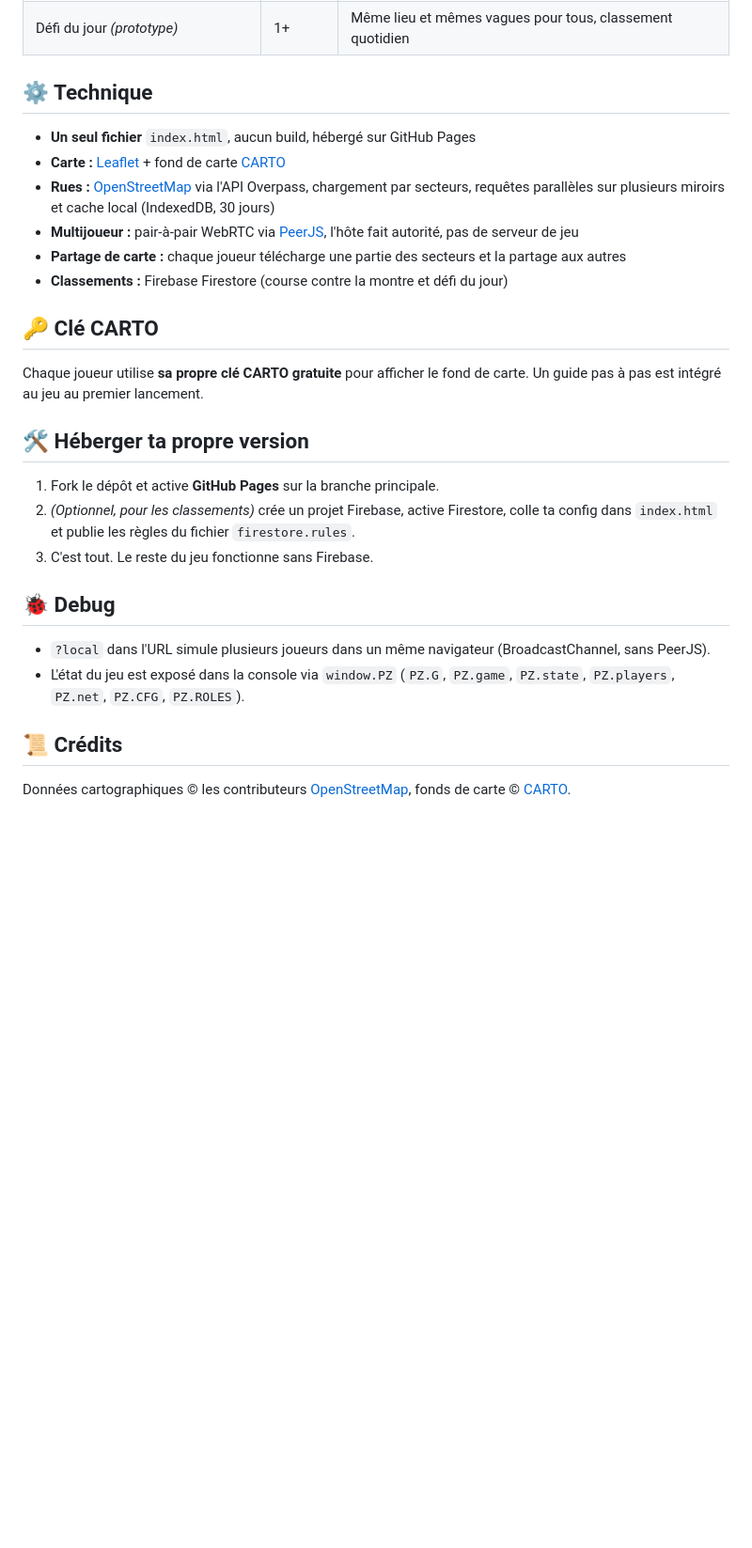
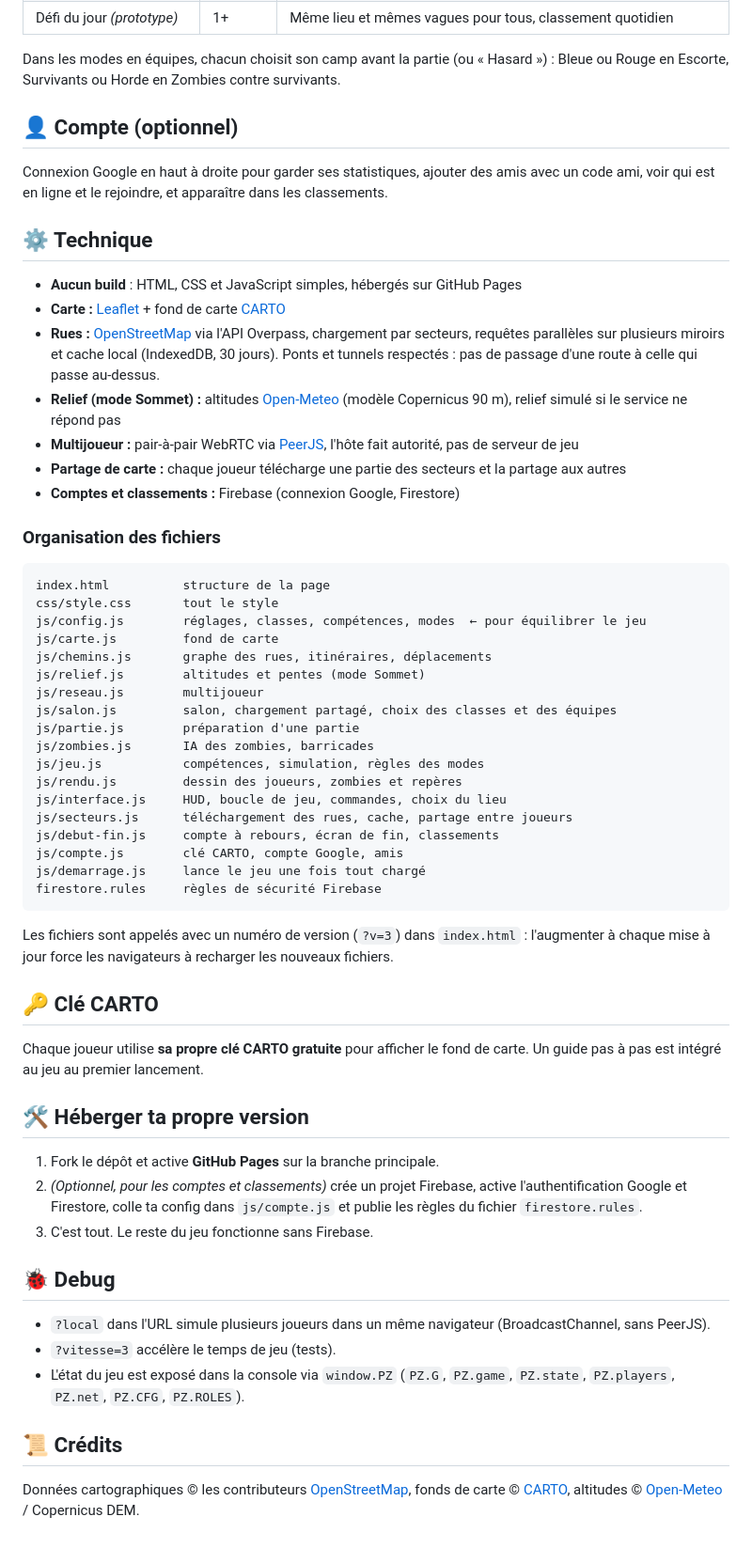
Before and after one commit to argannao/Dead-Ends, a Markdown page: README.md, the part around one of its changes. Shown at 94% size. Drawn GitHub-style; blank space fills up the shorter version.

Commit message:
Enhance README with detailed game mechanics
Updated game rules and class descriptions in README.

````diff
--- a/README.md
+++ b/README.md
@@ -50,13 +57,45 @@ Dead Ends est un jeu de survie multijoueur qui se joue directement dans le navig
 | Défi du jour *(prototype)* | 1+ | Même lieu et mêmes vagues pour tous, classement quotidien |
+
+Dans les modes en équipes, chacun choisit son camp avant la partie (ou « Hasard ») : Bleue ou Rouge en Escorte, Survivants ou Horde en Zombies contre survivants.
+
+## 👤 Compte (optionnel)
+
+Connexion Google en haut à droite pour garder ses statistiques, ajouter des amis avec un code ami, voir qui est en ligne et le rejoindre, et apparaître dans les classements.
 
 ## ⚙️ Technique
 
-- **Un seul fichier** `index.html`, aucun build, hébergé sur GitHub Pages
+- **Aucun build** : HTML, CSS et JavaScript simples, hébergés sur GitHub Pages
 - **Carte :** [Leaflet](https://leafletjs.com/) + fond de carte [CARTO](https://carto.com/)
-- **Rues :** [OpenStreetMap](https://www.openstreetmap.org/) via l'API Overpass, chargement par secteurs, requêtes parallèles sur plusieurs miroirs et cache local (IndexedDB, 30 jours)
+- **Rues :** [OpenStreetMap](https://www.openstreetmap.org/) via l'API Overpass, chargement par secteurs, requêtes parallèles sur plusieurs miroirs et cache local (IndexedDB, 30 jours). Ponts et tunnels respectés : pas de passage d'une route à celle qui passe au-dessus.
+- **Relief (mode Sommet) :** altitudes [Open-Meteo](https://open-meteo.com/) (modèle Copernicus 90 m), relief simulé si le service ne répond pas
 - **Multijoueur :** pair-à-pair WebRTC via [PeerJS](https://peerjs.com/), l'hôte fait autorité, pas de serveur de jeu
 - **Partage de carte :** chaque joueur télécharge une partie des secteurs et la partage aux autres
-- **Classements :** Firebase Firestore (course contre la montre et défi du jour)
+- **Comptes et classements :** Firebase (connexion Google, Firestore)
+
+### Organisation des fichiers
+
+```
+index.html          structure de la page
+css/style.css       tout le style
+js/config.js        réglages, classes, compétences, modes  ← pour équilibrer le jeu
+js/carte.js         fond de carte
+js/chemins.js       graphe des rues, itinéraires, déplacements
+js/relief.js        altitudes et pentes (mode Sommet)
+js/reseau.js        multijoueur
+js/salon.js         salon, chargement partagé, choix des classes et des équipes
+js/partie.js        préparation d'une partie
+js/zombies.js       IA des zombies, barricades
+js/jeu.js           compétences, simulation, règles des modes
+js/rendu.js         dessin des joueurs, zombies et repères
+js/interface.js     HUD, boucle de jeu, commandes, choix du lieu
+js/secteurs.js      téléchargement des rues, cache, partage entre joueurs
+js/debut-fin.js     compte à rebours, écran de fin, classements
+js/compte.js        clé CARTO, compte Google, amis
+js/demarrage.js     lance le jeu une fois tout chargé
+firestore.rules     règles de sécurité Firebase
+```
+
+Les fichiers sont appelés avec un numéro de version (`?v=3`) dans `index.html` : l'augmenter à chaque mise à jour force les navigateurs à recharger les nouveaux fichiers.
 
 ## 🔑 Clé CARTO
 
@@ -65,14 +104,15 @@ Chaque joueur utilise **sa propre clé CARTO gratuite** pour afficher le fond de
 ## 🛠️ Héberger ta propre version
 
 1. Fork le dépôt et active **GitHub Pages** sur la branche principale.
-2. *(Optionnel, pour les classements)* crée un projet Firebase, active Firestore, colle ta config dans `index.html` et publie les règles du fichier `firestore.rules`.
+2. *(Optionnel, pour les comptes et classements)* crée un projet Firebase, active l'authentification Google et Firestore, colle ta config dans `js/compte.js` et publie les règles du fichier `firestore.rules`.
 3. C'est tout. Le reste du jeu fonctionne sans Firebase.
 
 ## 🐞 Debug
 
 - `?local` dans l'URL simule plusieurs joueurs dans un même navigateur (BroadcastChannel, sans PeerJS).
+- `?vitesse=3` accélère le temps de jeu (tests).
 - L'état du jeu est exposé dans la console via `window.PZ` (`PZ.G`, `PZ.game`, `PZ.state`, `PZ.players`, `PZ.net`, `PZ.CFG`, `PZ.ROLES`).
 
 ## 📜 Crédits
 
-Données cartographiques © les contributeurs [OpenStreetMap](https://www.openstreetmap.org/copyright), fonds de carte © [CARTO](https://carto.com/attributions).
+Données cartographiques © les contributeurs [OpenStreetMap](https://www.openstreetmap.org/copyright), fonds de carte © [CARTO](https://carto.com/attributions), altitudes © [Open-Meteo](https://open-meteo.com/) / Copernicus DEM.
````
Also changed, not shown: other parts of README.md (+19 -12 lines).
